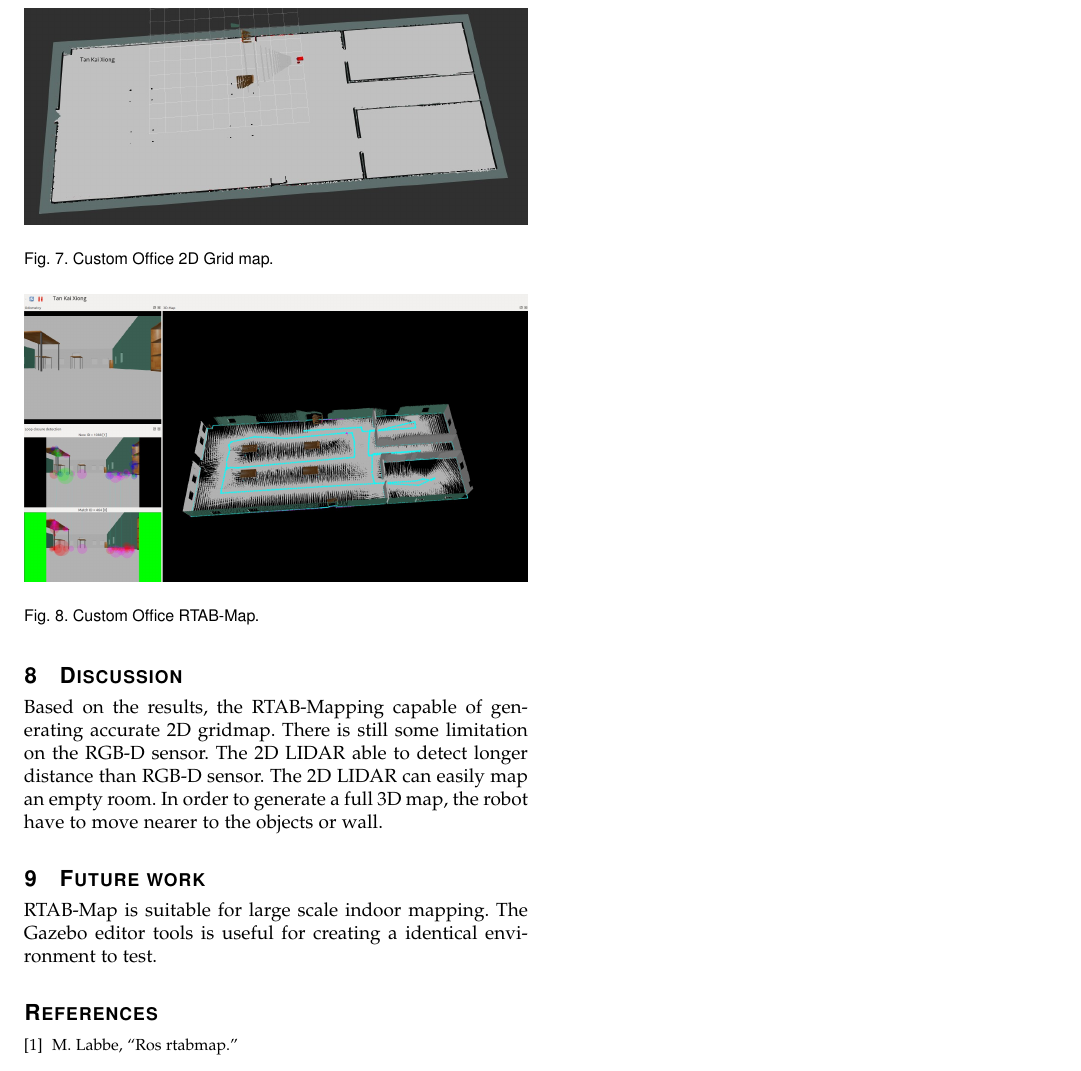
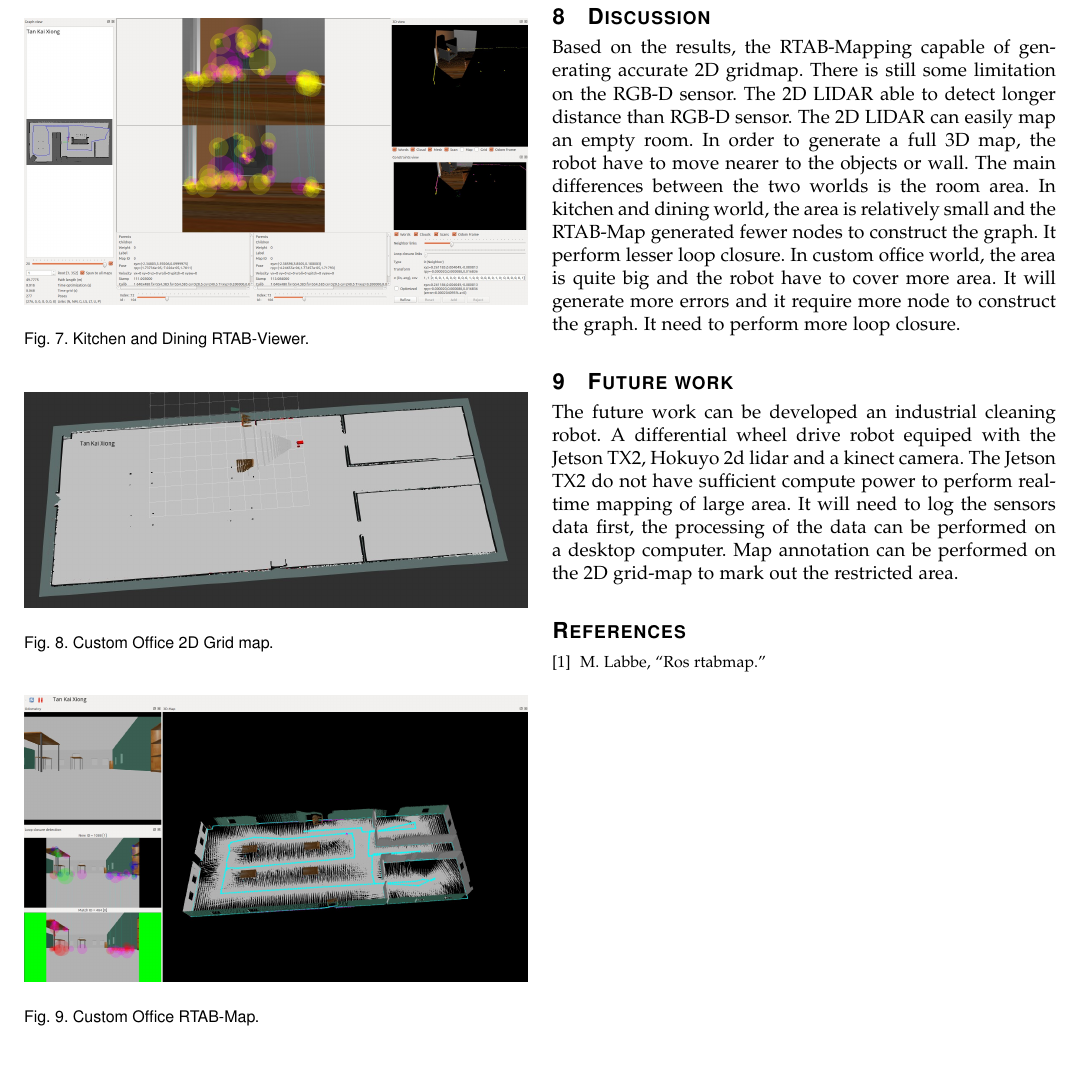
Before and after one commit to tkxiong/slam_bot, a LaTeX paper (latex/main.tex): part of page 3 of 3, cut so that both start at the same text. Compiled offline with pdfLaTeX.

Commit message:
Added rtabviewer image

```diff
--- a/latex/main.tex
+++ b/latex/main.tex
@@ -128,13 +128,19 @@ Overall, both the 2D and 3D map quality looks good.
 
 \begin{figure}[thpb]
       \centering
+      \includegraphics[width=\linewidth]{kitchen_rtabviewer.png}
+      \caption{Kitchen and Dining RTAB-Viewer.}
+      \label{fig:robot7}
+\end{figure}
+
+\begin{figure}[thpb]
+      \centering
       \includegraphics[width=\linewidth]{custom_office_gridmap.png}
       \caption{Custom Office 2D Grid map.}
-      \label{fig:robot7}
+      \label{fig:robot8}
 \end{figure}
 
 \begin{figure}[thpb]
       \centering
       \includegraphics[width=\linewidth]{custom_office_rtabmap.png}
       \caption{Custom Office RTAB-Map.}
-      \label{fig:robot8}
@@ -141,10 +154,12 @@ Overall, both the 2D and 3D map quality looks good.
+      \label{fig:robot10}
 \end{figure}
 
 \section{Discussion}
 Based on the results, the RTAB-Mapping capable of generating accurate 2D gridmap. There is still some limitation on the RGB-D sensor. The 2D LIDAR able to detect longer distance than RGB-D sensor. The 2D LIDAR can easily map an empty room. In order to generate a full 3D map, the robot have to move nearer to the objects or wall.
+The main differences between the two worlds is the room area. In kitchen and dining world, the area is relatively small and the RTAB-Map generated fewer nodes to construct the graph. It perform lesser loop closure. In custom office world, the area is quite big and the robot have to cover more area. It will generate more errors and it require more node to construct the graph. It need to perform more loop closure.
 
 \section{Future work}
-RTAB-Map is suitable for large scale indoor mapping. The Gazebo editor tools is useful for creating a identical environment to test.
+The future work can be developed an industrial cleaning robot. A differential wheel drive robot equiped with the Jetson TX2, Hokuyo 2d lidar and a kinect camera. The Jetson TX2 do not have sufficient compute power to perform real-time mapping of large area. It will need to log the sensors data first, the processing of the data can be performed on a desktop computer. Map annotation can be performed on the 2D grid-map to mark out the restricted area.
 
 \bibliography{bib}
 \bibliographystyle{ieeetr}
```
Also changed, not shown: latex/custom_office_rtabviewer.png (added), latex/kitchen_rtabviewer.png (added), latex/main.tex (7 more changed lines).
